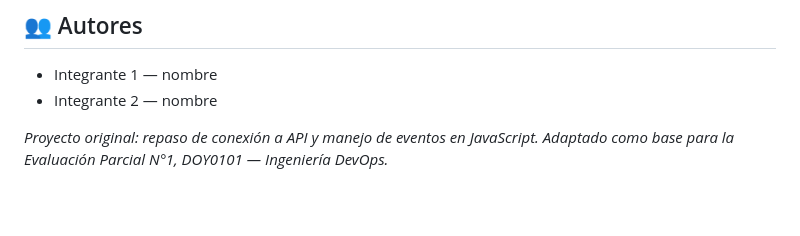
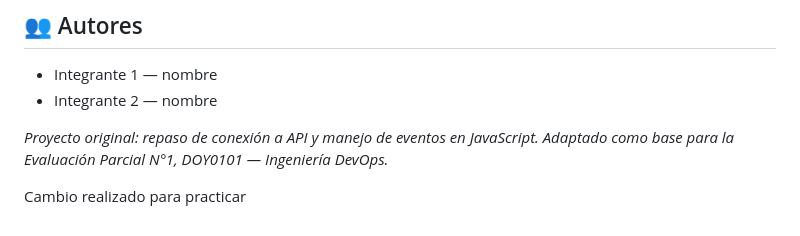
Before and after one commit to P4NXO14/Lista-de-perros-eva-ea1, a Markdown page: README.md, the part around the change. GitHub-like rendering; blank space fills up the shorter version.

Commit message:
Actualiza README para practica de Git

```diff
--- a/README.md
+++ b/README.md
@@ -78,3 +78,6 @@ Lista-de-perros/
 - Integrante 2 — nombre
 
 *Proyecto original: repaso de conexión a API y manejo de eventos en JavaScript. Adaptado como base para la Evaluación Parcial N°1, DOY0101 — Ingeniería DevOps.*
+
+
+Cambio realizado para practicar
```
